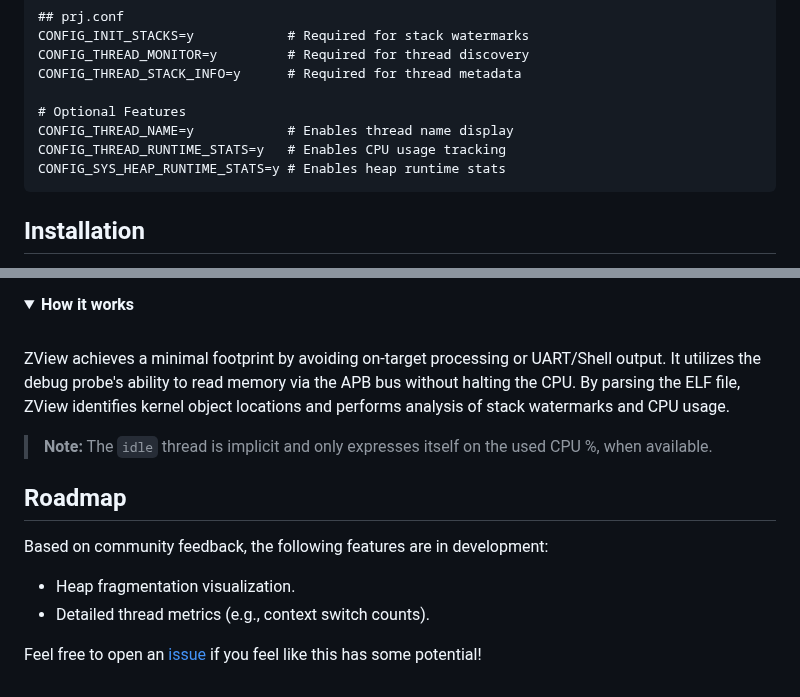
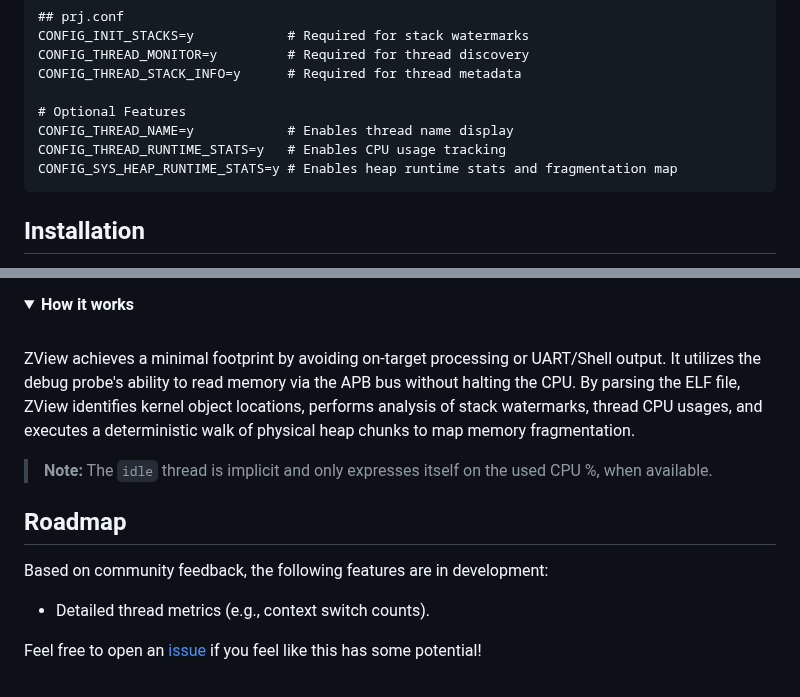
Before and after one commit to wkhadgar/zview, a Markdown page: README.md, 2 parts joined by grey strips. Drawn GitHub-style; folded sections open.

````diff
--- a/README.md
+++ b/README.md
@@ -21,7 +23,7 @@ CONFIG_THREAD_STACK_INFO=y      # Required for thread metadata
 # Optional Features
 CONFIG_THREAD_NAME=y            # Enables thread name display
 CONFIG_THREAD_RUNTIME_STATS=y   # Enables CPU usage tracking
-CONFIG_SYS_HEAP_RUNTIME_STATS=y # Enables heap runtime stats
+CONFIG_SYS_HEAP_RUNTIME_STATS=y # Enables heap runtime stats and fragmentation map
 ```
 
 
@@ -163,7 +167,7 @@ west zview -r gdb -t localhost:1234
 <summary><strong>How it works</strong></summary>
 <br>
 
-ZView achieves a minimal footprint by avoiding on-target processing or UART/Shell output. It utilizes the debug probe's ability to read memory via the APB bus without halting the CPU. By parsing the ELF file, ZView identifies kernel object locations and performs analysis of stack watermarks and CPU usage.
+ZView achieves a minimal footprint by avoiding on-target processing or UART/Shell output. It utilizes the debug probe's ability to read memory via the APB bus without halting the CPU. By parsing the ELF file, ZView identifies kernel object locations, performs analysis of stack watermarks, thread CPU usages, and executes a deterministic walk of physical heap chunks to map memory fragmentation.
 
 > **Note:** The `idle` thread is implicit and only expresses itself on the used CPU %, when available.
 
@@ -174,7 +178,6 @@ ZView achieves a minimal footprint by avoiding on-target processing or UART/Shel
 
 Based on community feedback, the following features are in development:
 
-* Heap fragmentation visualization.
 * Detailed thread metrics (e.g., context switch counts).
 
 Feel free to open an [issue](https://github.com/wkhadgar/zview/issues) if you feel like this has some potential!
````
Also changed, not shown: other parts of README.md (+8 -4 lines), README_pip.md (+5 -3 lines), docs/assets/heaps_detail_1.png (added).
